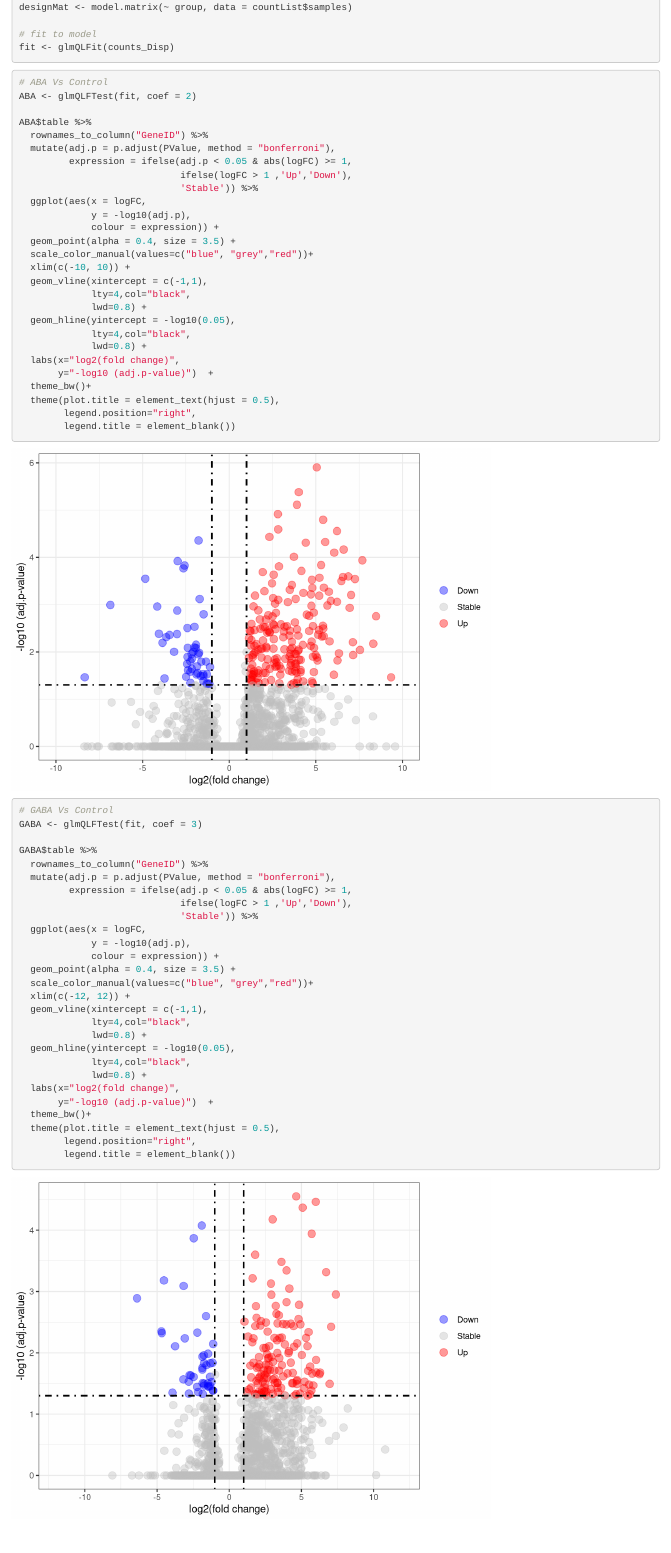
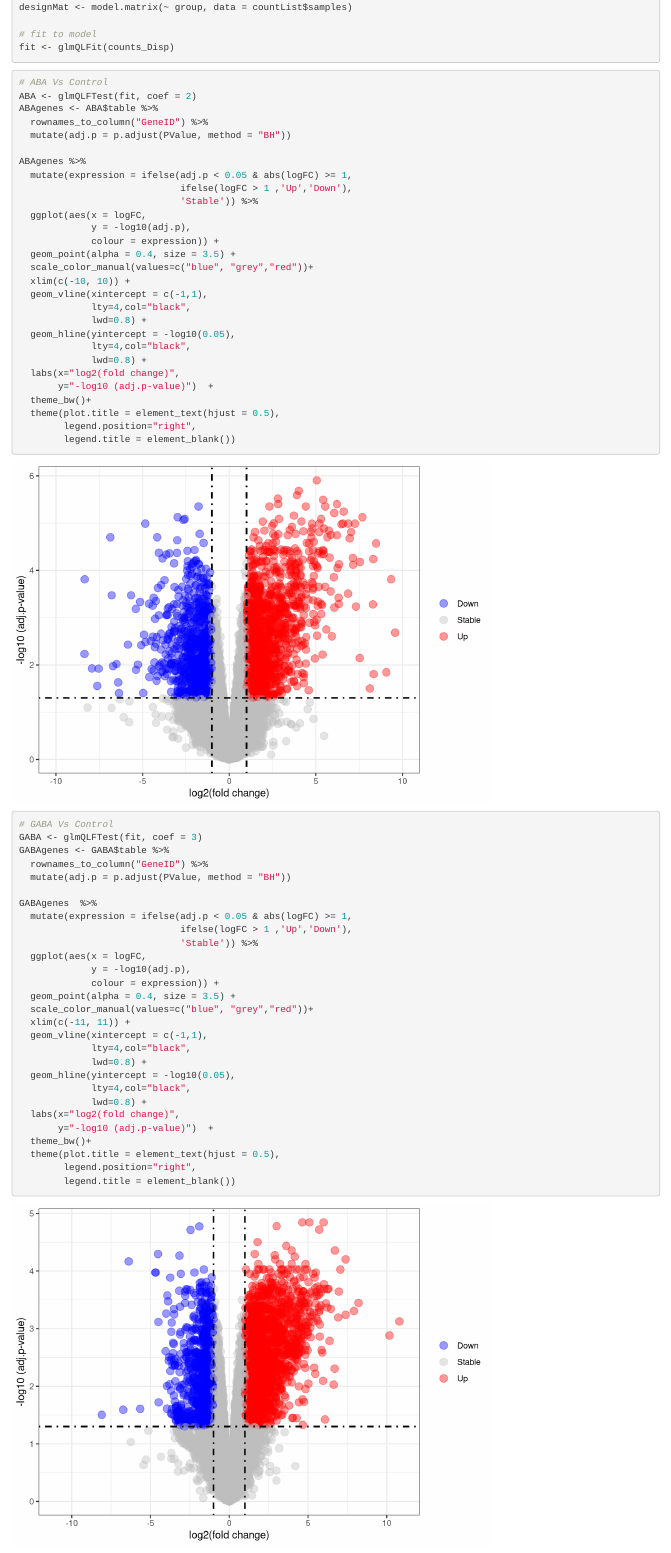
Before and after one commit to CharlotteSai/BarleyGCRNASeq, an R Markdown document (DEGs_GCBarley.Rmd): the page in a window 1100 px wide, from 3150 px down. Rendered offline with R 4.5, knitr and Pandoc, with nearby package versions; some code elsewhere in the file could not run offline.

Commit message:
finished DE pick up

````diff
--- a/DEGs_GCBarley.Rmd
+++ b/DEGs_GCBarley.Rmd
@@ -73,11 +73,12 @@ fit <- glmQLFit(counts_Disp)
 ```{r ABA DE genes}
 # ABA Vs Control
 ABA <- glmQLFTest(fit, coef = 2)
+ABAgenes <- ABA$table %>%
+  rownames_to_column("GeneID") %>%
+  mutate(adj.p = p.adjust(PValue, method = "BH"))
 
-ABA$table %>%
-  rownames_to_column("GeneID") %>%
-  mutate(adj.p = p.adjust(PValue, method = "bonferroni"),
-         expression = ifelse(adj.p < 0.05 & abs(logFC) >= 1,
+ABAgenes %>%
+  mutate(expression = ifelse(adj.p < 0.05 & abs(logFC) >= 1,
                              ifelse(logFC > 1 ,'Up','Down'),
                              'Stable')) %>%
   ggplot(aes(x = logFC,
@@ -103,11 +104,12 @@ ABA$table %>%
 ```{r GABA DE genes}
 # GABA Vs Control
 GABA <- glmQLFTest(fit, coef = 3)
+GABAgenes <- GABA$table %>%
+  rownames_to_column("GeneID") %>%
+  mutate(adj.p = p.adjust(PValue, method = "BH"))
 
-GABA$table %>%
-  rownames_to_column("GeneID") %>%
-  mutate(adj.p = p.adjust(PValue, method = "bonferroni"),
-         expression = ifelse(adj.p < 0.05 & abs(logFC) >= 1,
+GABAgenes  %>%
+  mutate(expression = ifelse(adj.p < 0.05 & abs(logFC) >= 1,
                              ifelse(logFC > 1 ,'Up','Down'),
                              'Stable')) %>%
   ggplot(aes(x = logFC,
@@ -115,7 +117,7 @@ GABA$table %>%
              colour = expression)) +
   geom_point(alpha = 0.4, size = 3.5) +
   scale_color_manual(values=c("blue", "grey","red"))+
-  xlim(c(-12, 12)) +
+  xlim(c(-11, 11)) +
   geom_vline(xintercept = c(-1,1),
              lty=4,col="black",
              lwd=0.8) +
````
